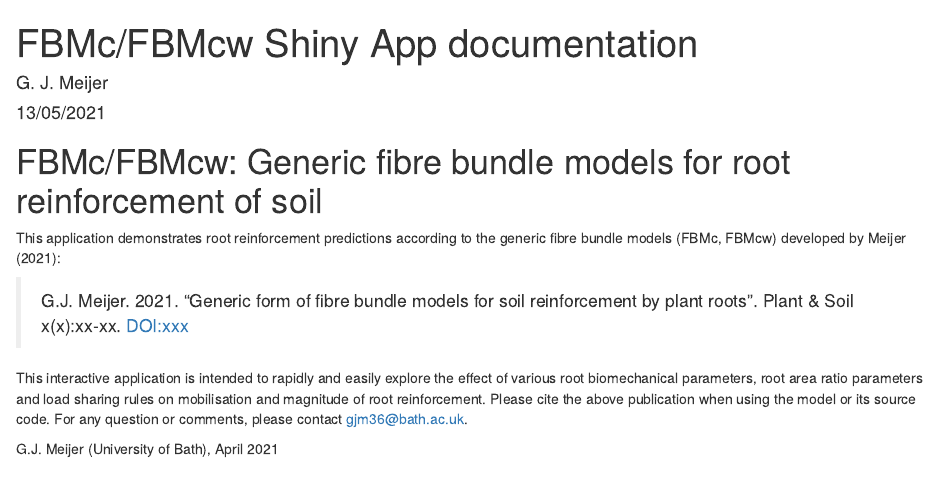
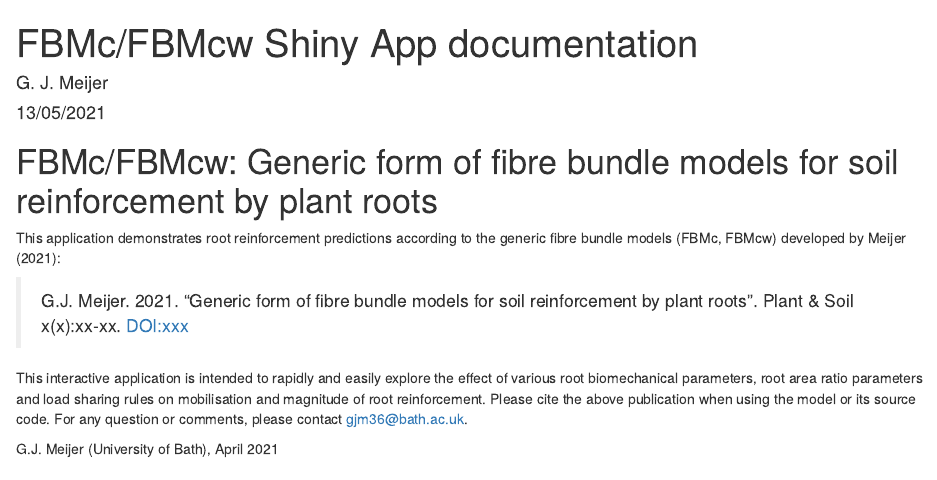
Before and after one commit to GJMeijer/FBMcw, an R Markdown document (inst/shiny-examples/FBMcw/www/FBMc_documentation.rmd): the page in a window 1100 px wide, from its top. Rendered offline with R 4.5, knitr and Pandoc, with nearby package versions.

Commit message:
Small change in documentation

```diff
--- a/inst/shiny-examples/FBMcw/www/FBMc_documentation.rmd
+++ b/inst/shiny-examples/FBMcw/www/FBMc_documentation.rmd
@@ -6,7 +6,7 @@ output: html_document
 ---
 
 
-# FBMc/FBMcw: Generic fibre bundle models for root reinforcement of soil
+# FBMc/FBMcw: Generic form of fibre bundle models for soil reinforcement by plant roots
 
 This application demonstrates root reinforcement predictions according to the generic fibre bundle models (FBMc, FBMcw) developed by Meijer (2021):
 
```
